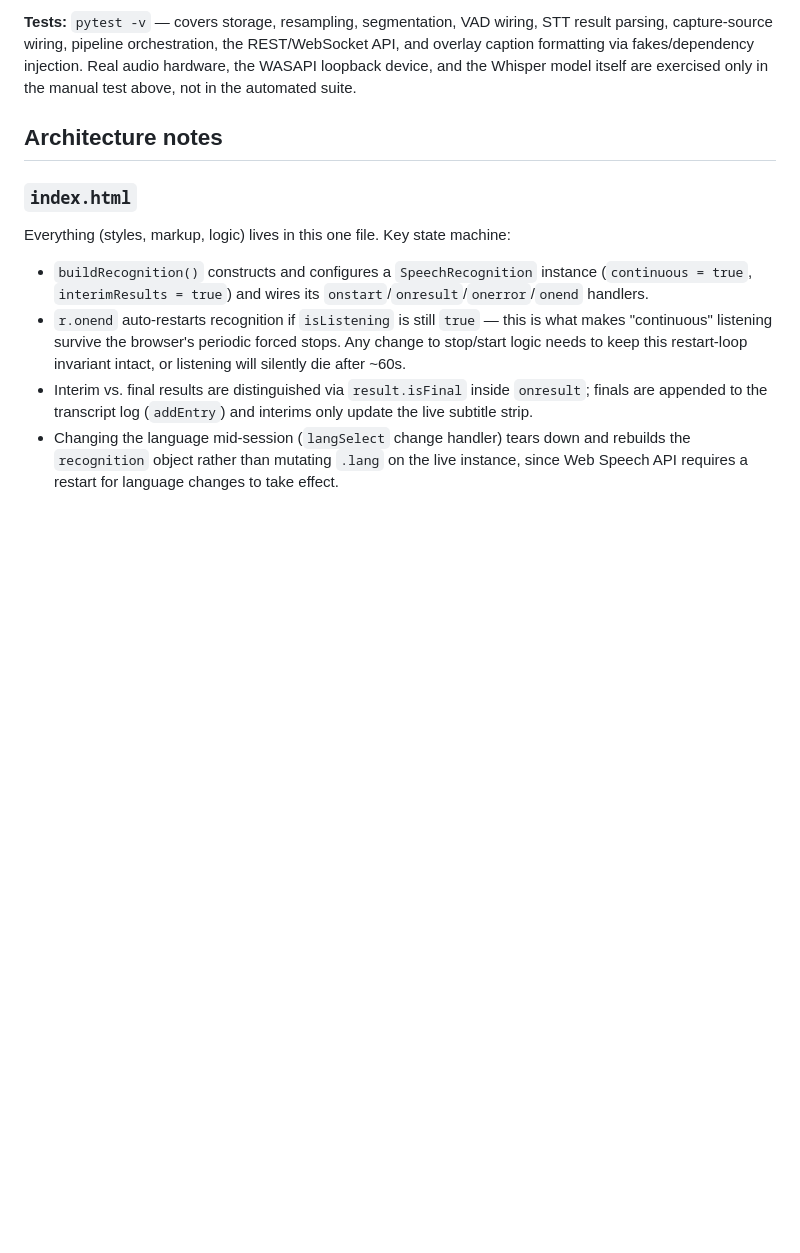
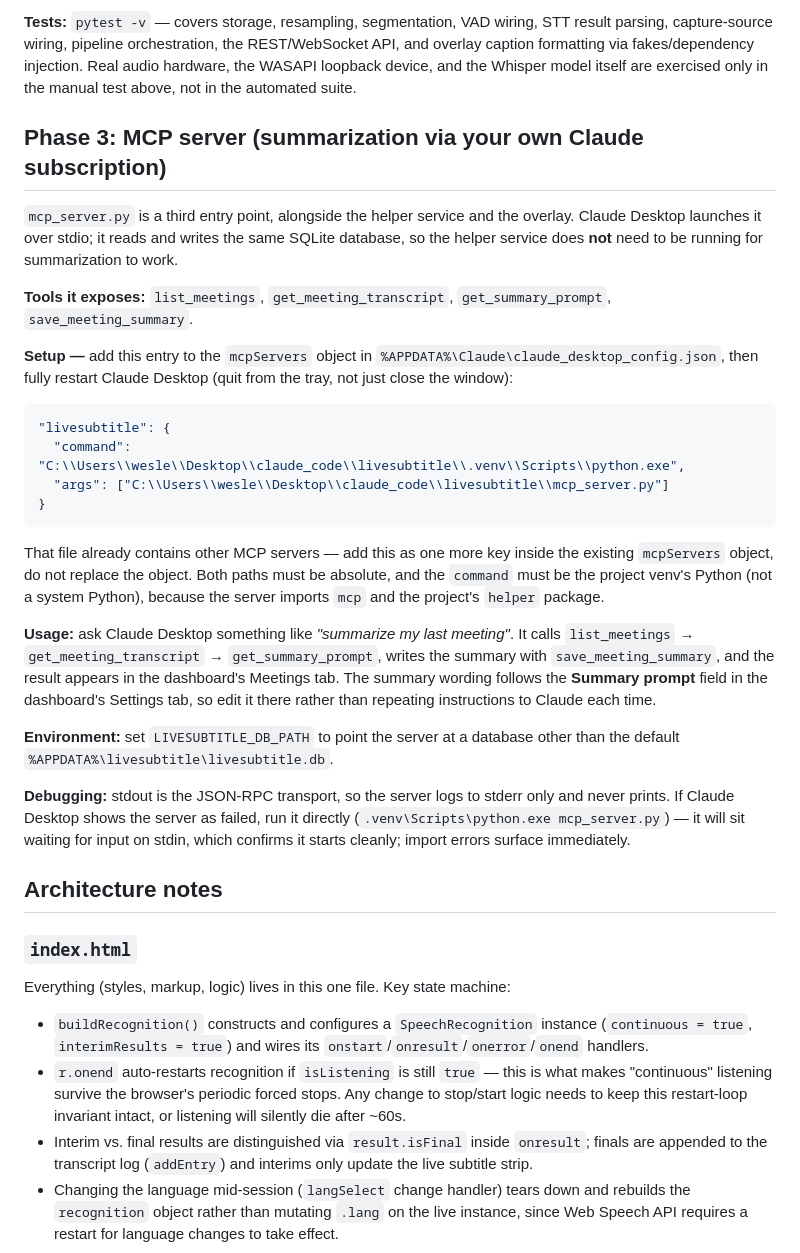
Before and after one commit to wesleyhuan/meeting_summary, a Markdown page: CLAUDE.md, the part around the change. GitHub-like rendering; blank space fills up the shorter version.

Commit message:
docs: document Phase 3 MCP server and Claude Desktop setup
Co-Authored-By: Claude Opus 5 <noreply@anthropic.com>
Claude-Session: https://claude.ai/code/session_01SGqVQBigxhdNowU6Umrgwe

````diff
--- a/CLAUDE.md
+++ b/CLAUDE.md
@@ -48,6 +48,29 @@ python -m overlay.overlay
 
 **Tests:** `pytest -v` — covers storage, resampling, segmentation, VAD wiring, STT result parsing, capture-source wiring, pipeline orchestration, the REST/WebSocket API, and overlay caption formatting via fakes/dependency injection. Real audio hardware, the WASAPI loopback device, and the Whisper model itself are exercised only in the manual test above, not in the automated suite.
 
+## Phase 3: MCP server (summarization via your own Claude subscription)
+
+`mcp_server.py` is a third entry point, alongside the helper service and the overlay. Claude Desktop launches it over stdio; it reads and writes the same SQLite database, so the helper service does **not** need to be running for summarization to work.
+
+**Tools it exposes:** `list_meetings`, `get_meeting_transcript`, `get_summary_prompt`, `save_meeting_summary`.
+
+**Setup —** add this entry to the `mcpServers` object in `%APPDATA%\Claude\claude_desktop_config.json`, then fully restart Claude Desktop (quit from the tray, not just close the window):
+
+```json
+"livesubtitle": {
+  "command": "C:\\Users\\wesle\\Desktop\\claude_code\\livesubtitle\\.venv\\Scripts\\python.exe",
+  "args": ["C:\\Users\\wesle\\Desktop\\claude_code\\livesubtitle\\mcp_server.py"]
+}
+```
+
+That file already contains other MCP servers — add this as one more key inside the existing `mcpServers` object, do not replace the object. Both paths must be absolute, and the `command` must be the project venv's Python (not a system Python), because the server imports `mcp` and the project's `helper` package.
+
+**Usage:** ask Claude Desktop something like *"summarize my last meeting"*. It calls `list_meetings` → `get_meeting_transcript` → `get_summary_prompt`, writes the summary with `save_meeting_summary`, and the result appears in the dashboard's Meetings tab. The summary wording follows the **Summary prompt** field in the dashboard's Settings tab, so edit it there rather than repeating instructions to Claude each time.
+
+**Environment:** set `LIVESUBTITLE_DB_PATH` to point the server at a database other than the default `%APPDATA%\livesubtitle\livesubtitle.db`.
+
+**Debugging:** stdout is the JSON-RPC transport, so the server logs to stderr only and never prints. If Claude Desktop shows the server as failed, run it directly (`.venv\Scripts\python.exe mcp_server.py`) — it will sit waiting for input on stdin, which confirms it starts cleanly; import errors surface immediately.
+
 ## Architecture notes
 
 ### `index.html`
````
